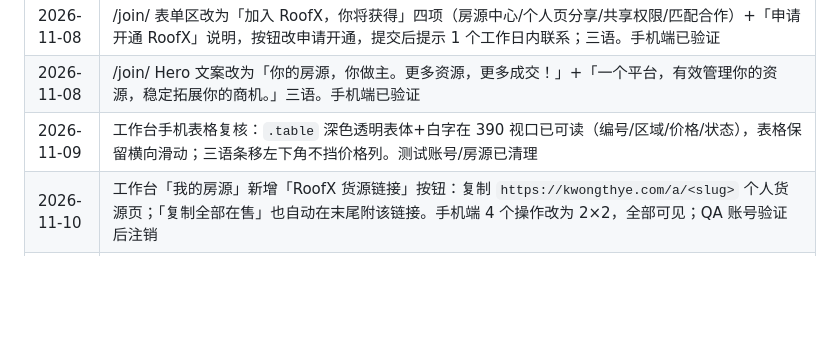
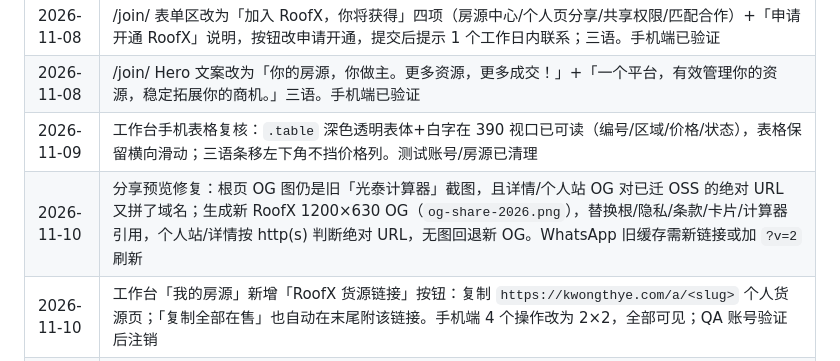
Before and after one commit to jamesyew1314/Property-Investment-calculator, a Markdown page: RULES.md, the part around the change. GitHub-like rendering; blank space fills up the shorter version.

Commit message:
v3.55 新 RoofX 分享图 + 修复 OSS 图片 OG 双域名

```diff
--- a/RULES.md
+++ b/RULES.md
@@ -175,6 +175,7 @@
 | 2026-11-08 | /join/ 表单区改为「加入 RoofX，你将获得」四项（房源中心/个人页分享/共享权限/匹配合作）+「申请开通 RoofX」说明，按钮改申请开通，提交后提示 1 个工作日内联系；三语。手机端已验证 |
 | 2026-11-08 | /join/ Hero 文案改为「你的房源，你做主。更多资源，更多成交！」+「一个平台，有效管理你的资源，稳定拓展你的商机。」三语。手机端已验证 |
 | 2026-11-09 | 工作台手机表格复核：`.table` 深色透明表体+白字在 390 视口已可读（编号/区域/价格/状态），表格保留横向滑动；三语条移左下角不挡价格列。测试账号/房源已清理 |
+| 2026-11-10 | 分享预览修复：根页 OG 图仍是旧「光泰计算器」截图，且详情/个人站 OG 对已迁 OSS 的绝对 URL 又拼了域名；生成新 RoofX 1200×630 OG（`og-share-2026.png`），替换根/隐私/条款/卡片/计算器引用，个人站/详情按 http(s) 判断绝对 URL，无图回退新 OG。WhatsApp 旧缓存需新链接或加 `?v=2` 刷新 |
 | 2026-11-10 | 工作台「我的房源」新增「RoofX 货源链接」按钮：复制 `https://kwongthye.com/a/<slug>` 个人货源页；「复制全部在售」也自动在末尾附该链接。手机端 4 个操作改为 2×2，全部可见；QA 账号验证后注销 |
 | 2026-11-10 | 工作台「全部房源」卡片：此前自己房源只显示“这是你的房源”，无详情入口；改为每卡固定「查看全部详情」（`/p/code`），自己房源额外「编辑」。用临时 QA 账号验证 62 张卡均输出详情链接后已注销 |
 | 2026-11-10 | 三语条全站固定顶部：手机端改为 44px 全宽顶栏（中文/EN/BM 居中），`body` 顶部留 44px、`.site-head`/工作台 `#top` 下移 44px，不再随导航移动、不遮内容；先做底部固定时被旧 `:not(.workspace)` 高优先级规则覆盖，已用同等特异性规则修正。首页与工作台 390px 截图复核；手工 rsync 后 403 已 chmod a+rX 修复 |
```
Also changed, not shown: web/og-image.png, web/og-share-2026.png (added), 7 other files.
